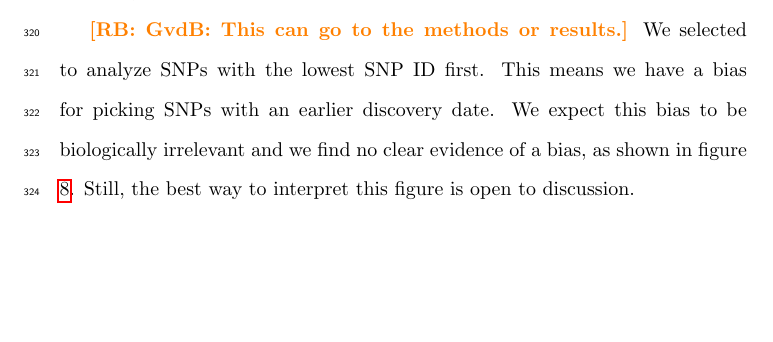
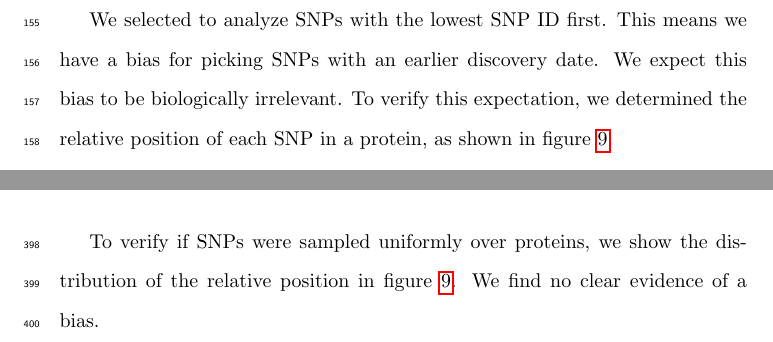
Before and after one commit to richelbilderbeek/bbbq_article, a LaTeX paper (bbbq_header.tex, which reads bbbq_article.tex): part of page 17 of 25 before the commit and two parts of pages 7 and 23 of 25 after it, the two joined at a grey line, cut at the place of the change, the shorter picture padded with empty space. Compiled offline with pdfLaTeX; a missing bibliography style is replaced by a similar one.

Commit message:
Improved 'Selection of SNPs'

```diff
--- a/bbbq_article.tex
+++ b/bbbq_article.tex
@@ -282,6 +283,17 @@ as dbSNP also catalogs other DNA alterations, such as, among others, insertions,
 deletions and tandem repeats.
 We select only the variations that result in a SNP for
 a single amino acid substitution.
+
+% \paragraph{Selection of SNPs}
+%
+We selected to analyze SNPs with the lowest SNP ID first.
+This means we have a bias for picking SNPs with
+an earlier discovery date.
+We expect this bias to be biologically irrelevant.
+To verify this expectation, we determined the
+relative position of each SNP in a protein,
+as shown in figure \ref{fig:snp_rel_pos}.
+
 Per SNP, the 'protein' NCBI database was queried for the
 protein sequence.
 Of each protein sequence, the protein topology was determined
@@ -736,18 +749,6 @@ The NCBI dbSNP database contains millions of SNPs.
 As the NCBI API constrains its users to three calls per second,
 we had to limited the extent of our analysis.
 
-\richel{GvdB: This can go to the methods or results.}
-% \paragraph{Selection of SNPs}
-%
-We selected to analyze SNPs with the lowest SNP ID first.
-This means we have a bias for picking SNPs with
-an earlier discovery date.
-We expect this bias to be biologically irrelevant
-and we find no clear evidence of a bias, as
-shown in figure \ref{fig:n_tmhs_per_protein}.
-Still, the best way to interpret this figure
-is open to discussion.
-
 % We concluded that the
 % epitopes that MHC-I presents are [as/not as] likely
 % to be derived from TMH within either a human host and its bacterial pathogen.
@@ -988,6 +989,13 @@ MHC-II (see table \ref{tab:ic50_binders_mhc2}).
   \label{fig:snp_rel_pos}
 \end{figure}
 
+% \paragraph{Relative position of SNPs}
+
+To verify if SNPs were sampled uniformly
+over proteins, we show the distribution
+of the relative position in figure \ref{fig:snp_rel_pos}.
+We find no clear evidence of a bias.
+
 %
 % Notes to self
 %
```
Also changed, not shown: bbbq_article.tex (2 more changed lines).
